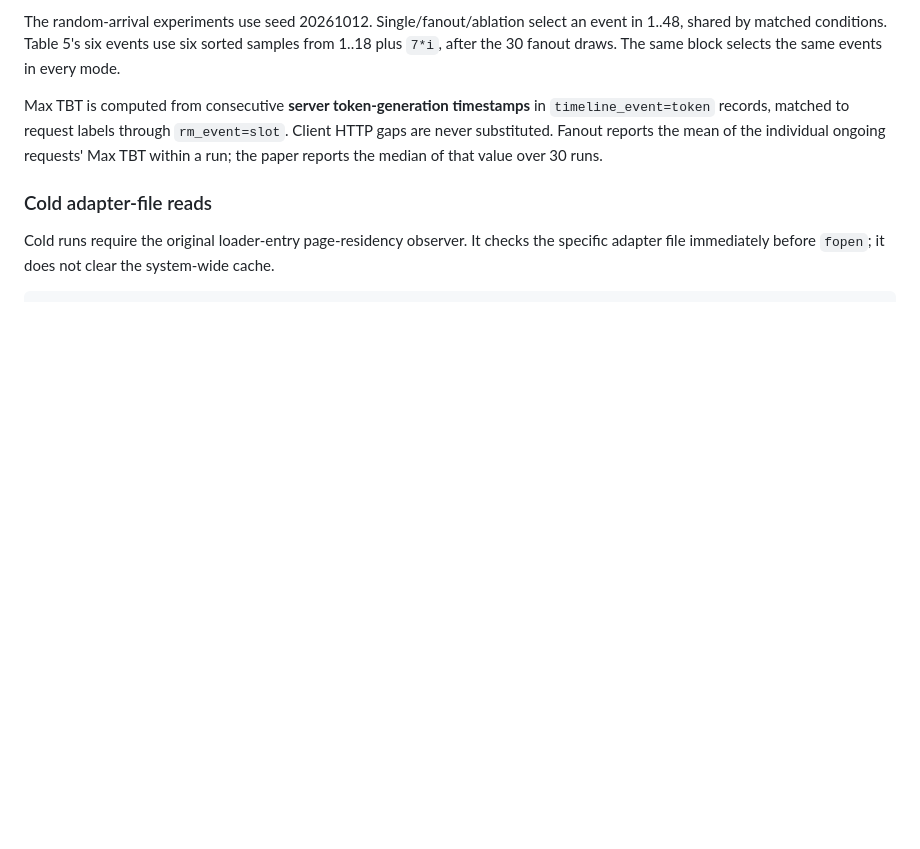
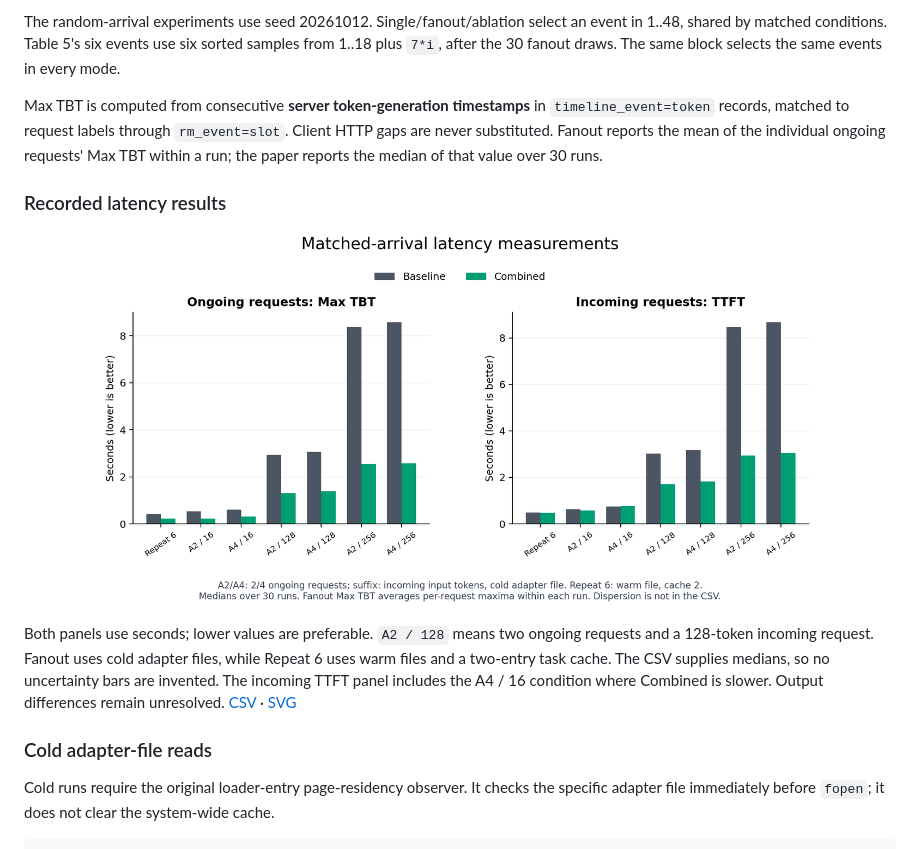
Before and after one commit to sco-edge/EdgeLoRA-Bottleneck-Mitigation, a Markdown page: docs/experiments.md, the part around the change. Drawn GitHub-style; pictures changed too: docs/figures/latency.png (added); blank space fills up the shorter version.

Commit message:
docs: plot matched latency results including incoming-request tradeoffs

```diff
--- a/docs/experiments.md
+++ b/docs/experiments.md
@@ -82,6 +82,12 @@ The random-arrival experiments use seed 20261012. Single/fanout/ablation select
 
 Max TBT is computed from consecutive **server token-generation timestamps** in `timeline_event=token` records, matched to request labels through `rm_event=slot`. Client HTTP gaps are never substituted. Fanout reports the mean of the individual ongoing requests' Max TBT within a run; the paper reports the median of that value over 30 runs.
 
+### Recorded latency results
+
+![Baseline and Combined Max TBT and incoming TTFT across repeated-loading and fanout conditions.](figures/latency.png)
+
+Both panels use seconds; lower values are preferable. `A2 / 128` means two ongoing requests and a 128-token incoming request. Fanout uses cold adapter files, while Repeat 6 uses warm files and a two-entry task cache. The CSV supplies medians, so no uncertainty bars are invented. The incoming TTFT panel includes the A4 / 16 condition where Combined is slower. Output differences remain unresolved. [CSV](../experiments/paper_results/latency.csv) · [SVG](figures/latency.svg)
+
 ### Cold adapter-file reads
 
 Cold runs require the original loader-entry page-residency observer. It checks the specific adapter file immediately before `fopen`; it does not clear the system-wide cache.
```
Also changed, not shown: 2 other files.
